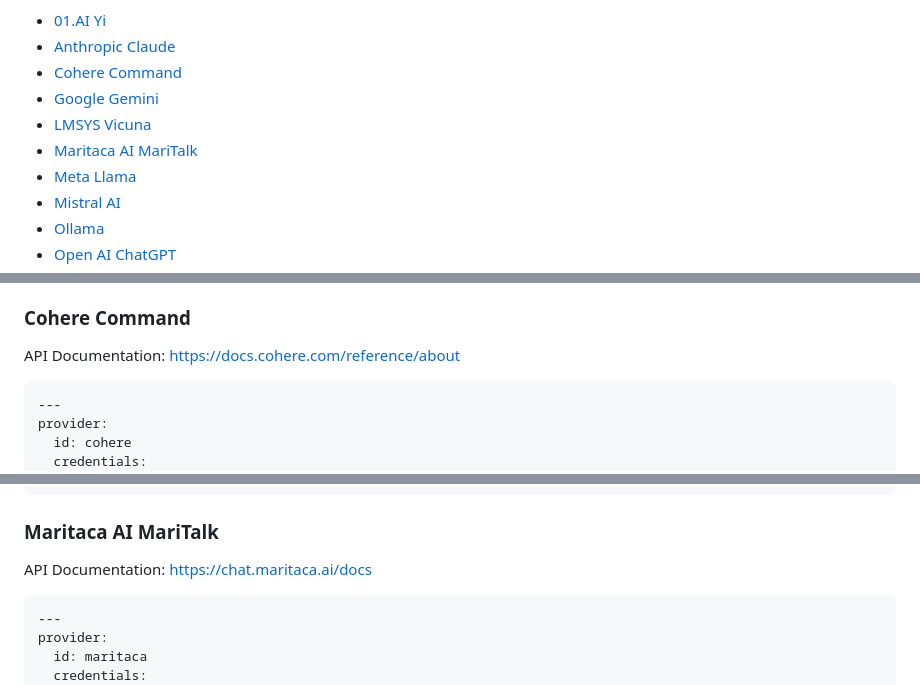
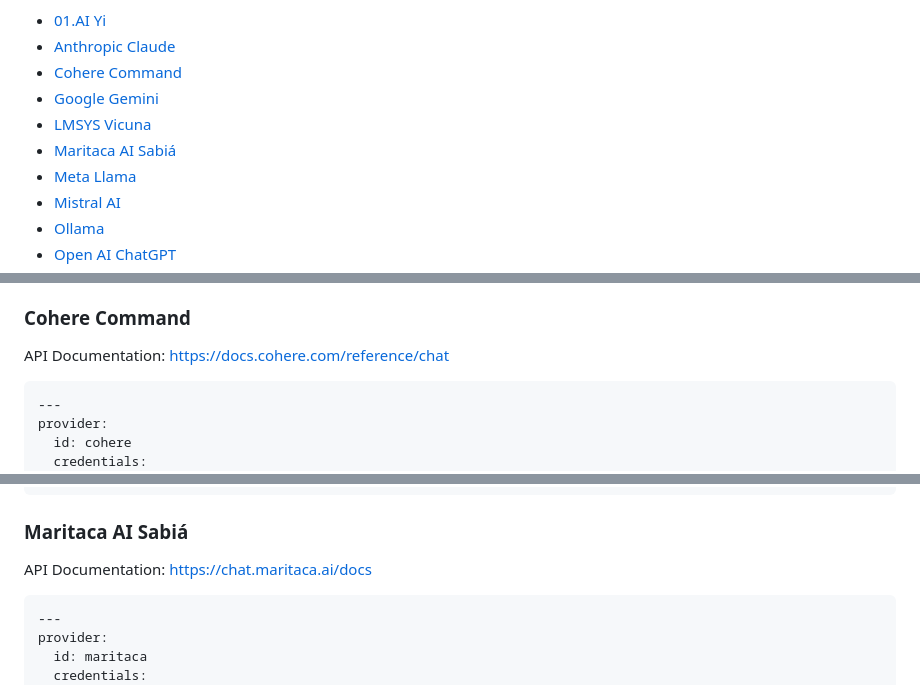
Before and after one commit to icebaker/nano-bots-spec, a Markdown page: docs/README.md, 3 parts joined by grey strips. Rendered like a GitHub page.

````diff
--- a/docs/README.md
+++ b/docs/README.md
@@ -839,7 +839,7 @@ Examples of popular providers include:
 - [Cohere Command](https://cohere.com)
 - [Google Gemini](https://deepmind.google/technologies/gemini)
 - [LMSYS Vicuna](https://github.com/lm-sys/FastChat)
-- [Maritaca AI MariTalk](https://www.maritaca.ai)
+- [Maritaca AI Sabiá](https://www.maritaca.ai)
 - [Meta Llama](https://ai.meta.com/llama/)
 - [Mistral AI](https://mistral.ai)
 - [Ollama](https://ollama.ai)
@@ -870,7 +870,7 @@ Implementations should apply the regular expression `^ENV.` and replace data wit
 
 ### Cohere Command
 
-API Documentation: https://docs.cohere.com/reference/about
+API Documentation: https://docs.cohere.com/reference/chat
 
 ```yaml
 ---
@@ -955,7 +955,7 @@ provider:
             type: string
 ```
 
-### Maritaca AI MariTalk
+### Maritaca AI Sabiá
 
 API Documentation: https://chat.maritaca.ai/docs
 
````
